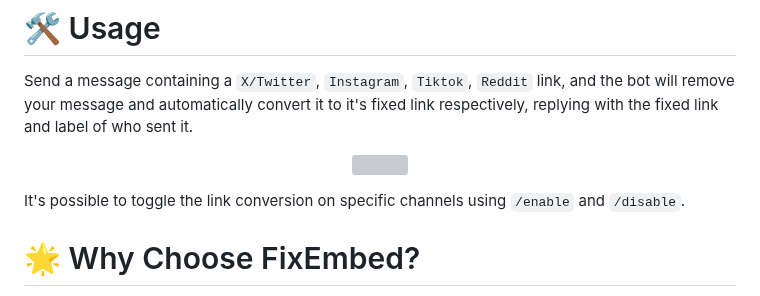
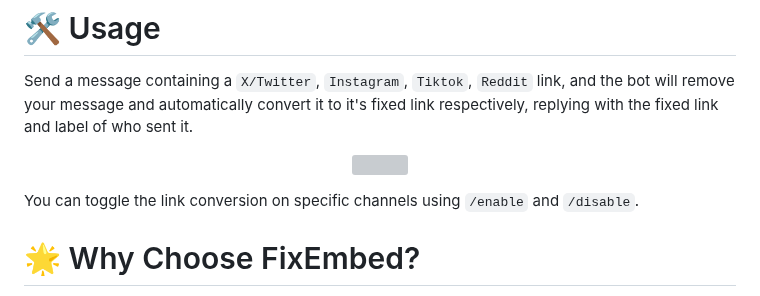
Before and after one commit to kenhendricks00/FixEmbed, a Markdown page: README.md, the part around the change. Rendered like a GitHub page; grey boxes are pictures that could not be loaded.

```diff
--- a/README.md
+++ b/README.md
@@ -10,7 +10,7 @@ Send a message containing a <code>X/Twitter</code>, <code>Instagram</code>, <cod
 <p align="center">
 <img src="https://raw.githubusercontent.com/kenhendricks00/FixEmbedBot/main/assets/header.png">
 </p>
-It's possible to toggle the link conversion on specific channels using <code>/enable</code> and <code>/disable</code>.
+You can toggle the link conversion on specific channels using <code>/enable</code> and <code>/disable</code>.
 
 # 🌟 Why Choose FixEmbed?
 - **Comprehensive Platform Support**: Supports X/Twitter, Instagram, TikTok, Reddit, and more.
```
